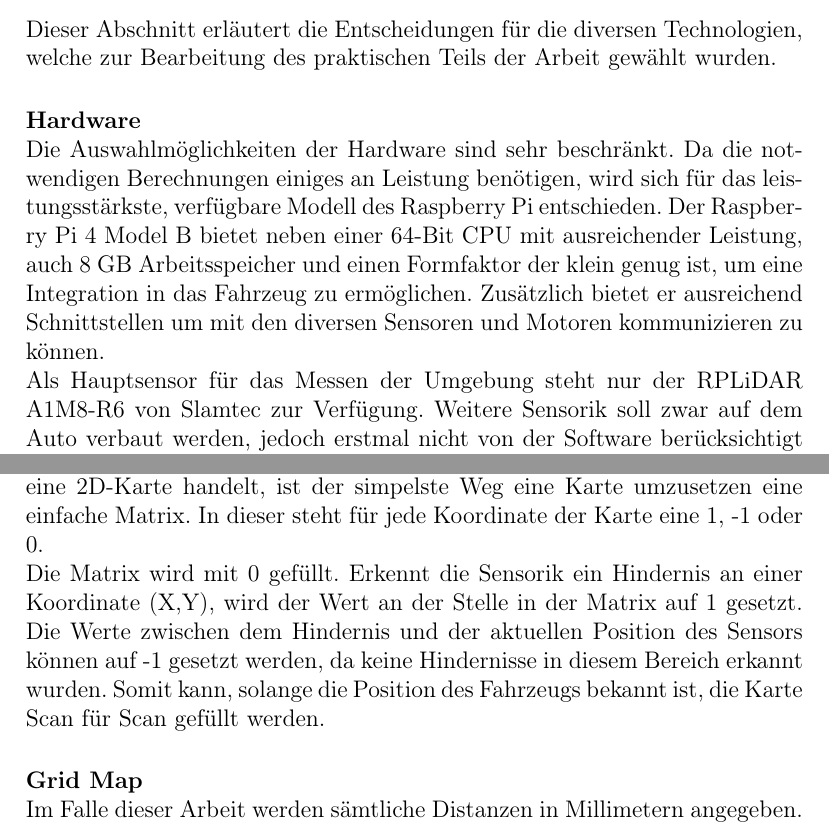
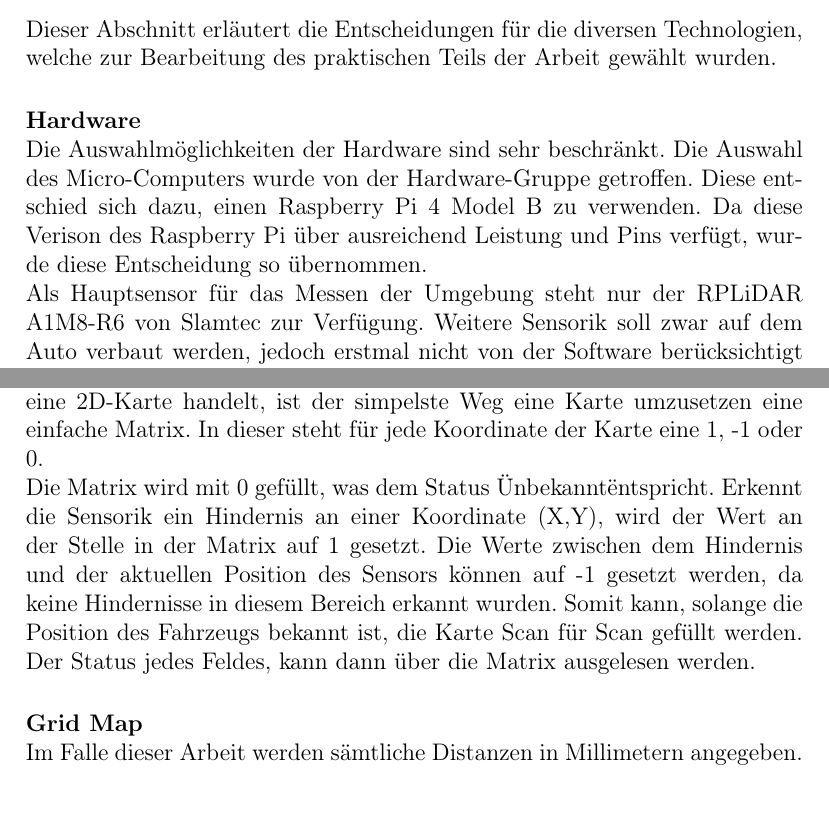
Before and after one commit to Jundy0/Studienarbeit, a LaTeX document (Latex/Studienarbeit.tex, which reads Latex/chapters/3_ueberblick.tex, Latex/chapters/5_slam.tex): two parts of pages 18 and 22 of 84, joined at a grey line, cut so that both start at the same text. Compiled offline with pdfLaTeX.

Commit message:
Änderung Mapping Matrix und Pi Entscheidung

```diff
--- a/Latex/chapters/3_ueberblick.tex
+++ b/Latex/chapters/3_ueberblick.tex
@@ -47,9 +47,10 @@ Dieser Abschnitt erläutert die Entscheidungen für die diversen Technologien, w
 
 \paragraph{Hardware} \mbox{}\\
 Die Auswahlmöglichkeiten der Hardware sind sehr beschränkt.
-Da die not\-wendigen Berechnungen einiges an Leistung benötigen, wird sich für das leistungsstärkste, verfügbare Modell des Raspberry Pi entschieden.
-Der Raspberry Pi 4 Model B bietet neben einer 64-Bit CPU mit ausreichender Leistung, auch 8 GB Arbeitsspeicher und einen Formfaktor der klein genug ist, um eine Integration in das Fahrzeug zu ermöglichen.
-Zusätzlich bietet er ausreichend Schnittstellen um mit den diversen Sensoren und Motoren kommunizieren zu können.
+Die Auswahl des Micro-Computers wurde von der Hardware-Gruppe getroffen.
+Diese entschied sich dazu, einen Raspberry Pi 4 Model B zu verwenden.
+Da diese Verison des Raspberry Pi über ausreichend Leistung und Pins verfügt,
+wurde diese Entscheidung so übernommen.
 
 Als Hauptsensor für das Messen der Umgebung steht nur der RPLiDAR A1M8-R6 von Slamtec zur Verfügung.
 Weitere Sensorik soll zwar auf dem Auto verbaut werden, jedoch erstmal nicht von der Software berücksichtigt werden.
--- a/Latex/chapters/5_slam.tex
+++ b/Latex/chapters/5_slam.tex
@@ -21,11 +21,12 @@ Da es sich, aufgrund des verwendeten \ac{lidar}-Sensors, in dieser Arbeit um ein
 ist der simpelste Weg eine Karte umzusetzen eine einfache Matrix.
 In dieser steht für jede Koordinate der Karte eine 1, -1 oder 0.
 
-Die Matrix wird mit 0 gefüllt.
+Die Matrix wird mit 0 gefüllt, was dem Status "Unbekannt" entspricht.
 Erkennt die Sensorik ein Hindernis an einer Koordinate (X,Y), wird der Wert an der Stelle in der Matrix auf 1 gesetzt.
 Die Werte zwischen dem Hindernis und der aktuellen Position des Sensors können auf -1 gesetzt werden,
 da keine Hindernisse in diesem Bereich erkannt wurden.
 Somit kann, solange die Position des Fahrzeugs bekannt ist, die Karte Scan für Scan gefüllt werden.
+Der Status jedes Feldes, kann dann über die Matrix ausgelesen werden.
 
 \paragraph{Grid Map} \mbox{}\\
 Im Falle dieser Arbeit werden sämtliche Distanzen in Millimetern angegeben.
```
Also changed, not shown: Latex/Studienarbeit.pdf.
